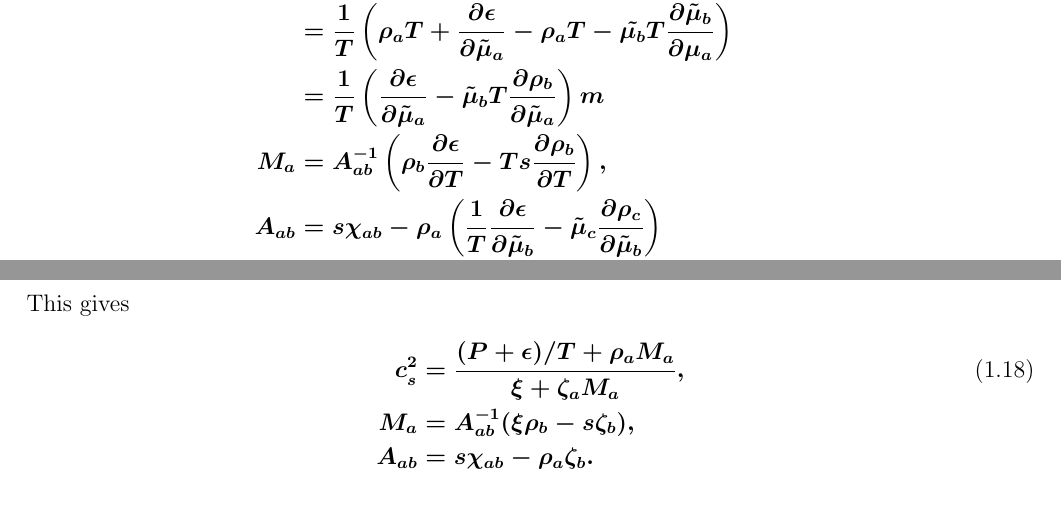
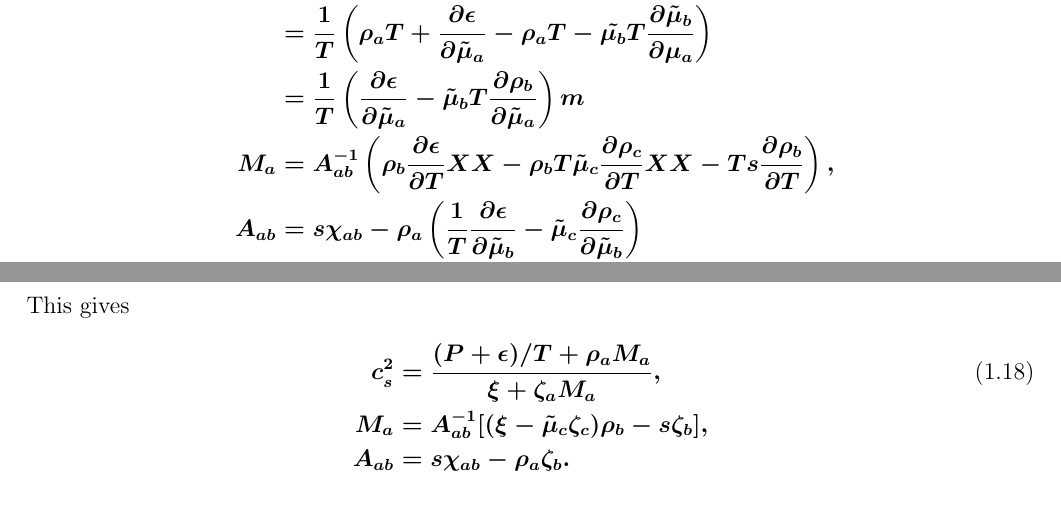
Before and after one commit to scottedwardpratt/msu_eos, a LaTeX document (doc/theory.tex): two parts of pages 6 and 7 of 7, joined at a grey line, cut so that both start at the same text. Compiled offline with pdfLaTeX.

Commit message:
yada yada

```diff
--- a/doc/theory.tex
+++ b/doc/theory.tex
@@ -257,7 +257,7 @@ Now, let's summarize the results for the speed of sound using the following defi
 This gives
 \begin{align*}\eqnumber\label{eq:f12}
 c_s^2&=\frac{(P+\epsilon)/T+\rho_a M_a}{\xi+\zeta_aM_a},\\
-M_a&=A^{-1}_{ab}(\xi\rho_b-s\zeta_b),\\
+M_a&=A^{-1}_{ab}[(\xi-\tilde{\mu}_c\zeta_c)\rho_b-s\zeta_b],\\
 A_{ab}&=s\chi_{ab}-\rho_a\zeta_b.
 \end{align*}
 
```
Also changed, not shown: doc/theory.tex (2 more changed lines), 3 other files.
